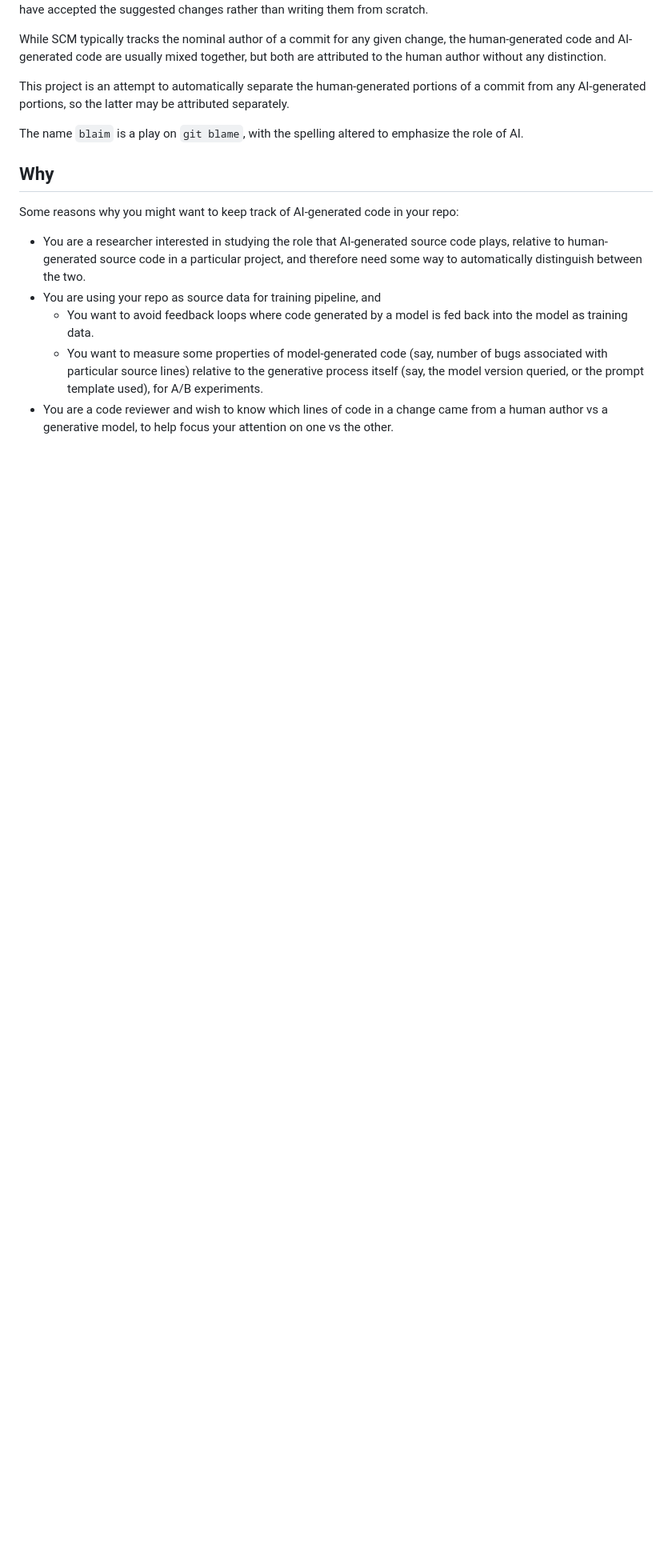
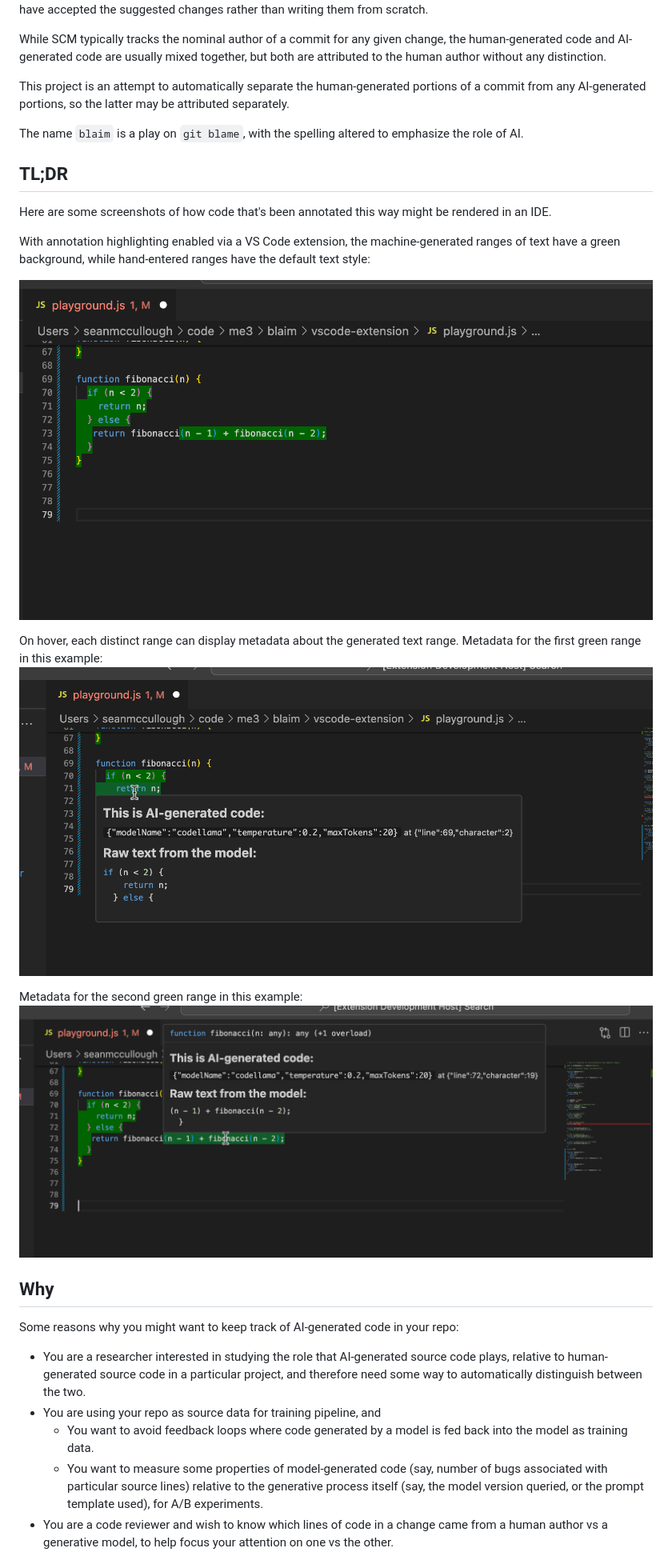
Before and after one commit to banksean/me3, a Markdown page: blaim/README.md, the part around the change. Shown: that part at 80% size. GitHub-like rendering; pictures changed too: blaim/screenshots/blaim-hilight1.png (added), blaim/screenshots/blaim-hilight2.png (added), blaim/screenshots/blaim-hilight3.png (added); blank space fills up the shorter version.

Commit message:
update readme with screenshots of WIP

```diff
--- a/blaim/README.md
+++ b/blaim/README.md
@@ -7,6 +7,20 @@ While SCM typically tracks the nominal author of a commit for any given change,
 This project is an attempt to automatically separate the human-generated portions of a commit from any AI-generated portions, so the latter may be attributed separately.
 
 The name `blaim` is a play on `git blame`, with the spelling altered to emphasize the role of AI.
+
+## TL;DR
+
+Here are some screenshots of how code that's been annotated this way might be rendered in an IDE.
+
+With annotation highlighting enabled via a VS Code extension, the machine-generated ranges of text have a green background, while hand-entered ranges have the default text style:
+
+![image](./screenshots/blaim-hilight1.png)
+
+On hover, each distinct range can display metadata about the generated text range. Metadata for the first green range in this example:
+![image](./screenshots/blaim-hilight2.png)
+
+Metadata for the second green range in this example:
+![image](./screenshots/blaim-hilight3.png)
 
 ## Why
 
```
